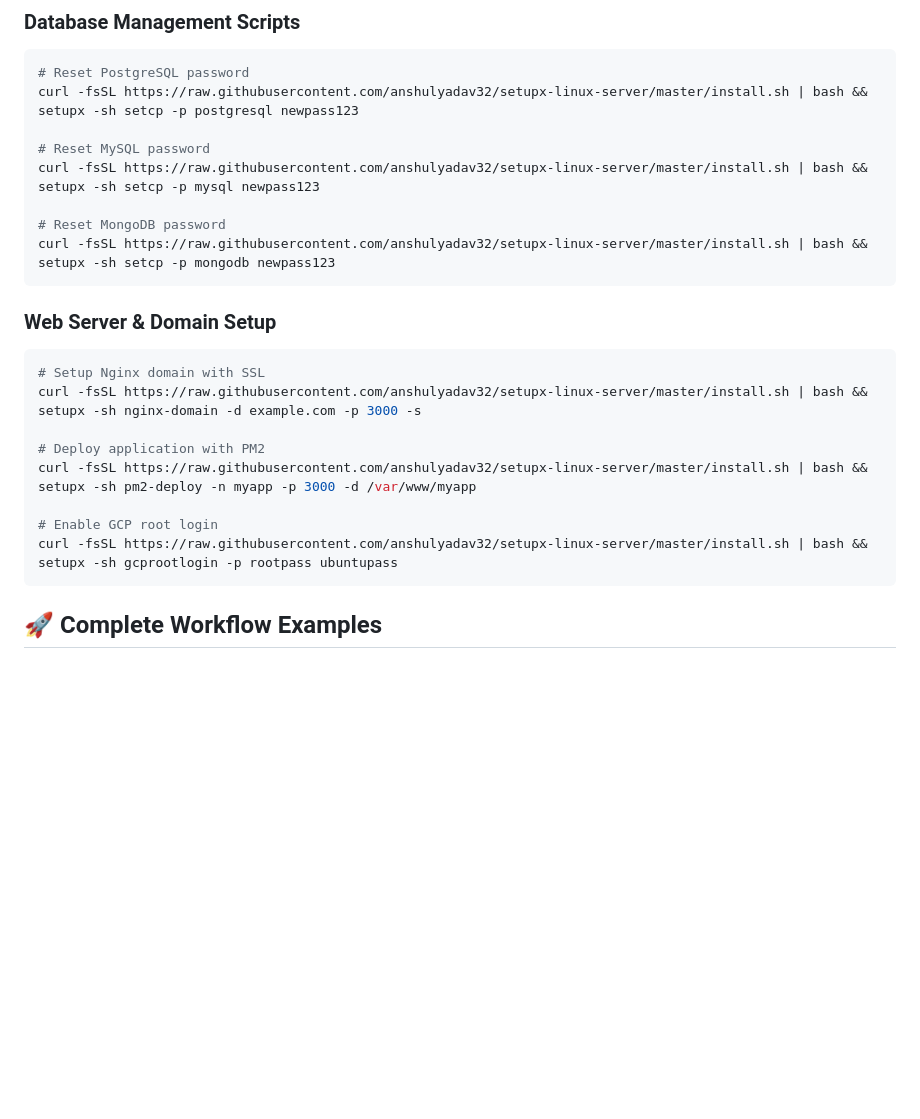
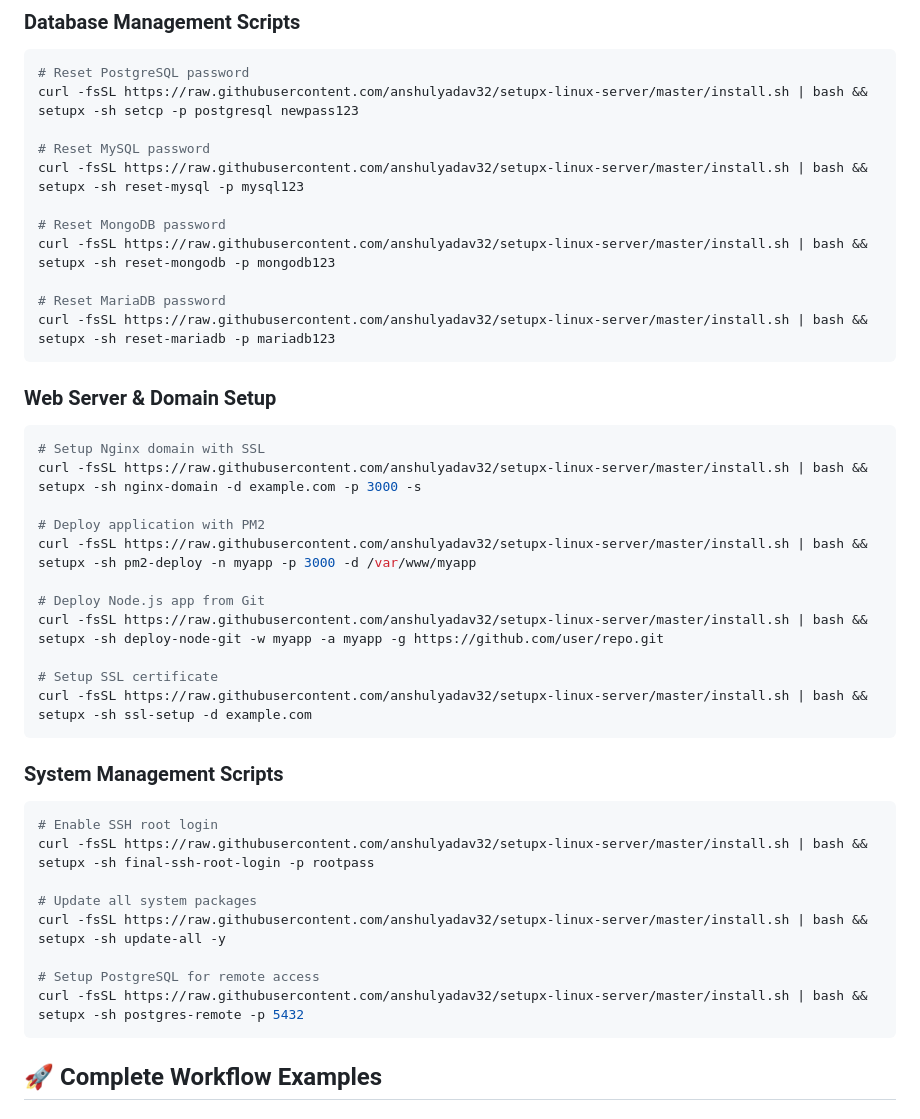
Before and after one commit to anshulyadav32/setupx-linux-server, a Markdown page: README.md, the part around the change. Rendered like a GitHub page; blank space fills up the shorter version.

Commit message:
Fix script names in README: update one-liner commands to use correct script names from scripts.json

````diff
--- a/README.md
+++ b/README.md
@@ -208,10 +208,13 @@ curl -fsSL https://raw.githubusercontent.com/anshulyadav32/setupx-linux-server/m
 curl -fsSL https://raw.githubusercontent.com/anshulyadav32/setupx-linux-server/master/install.sh | bash && setupx -sh setcp -p postgresql newpass123
 
 # Reset MySQL password
-curl -fsSL https://raw.githubusercontent.com/anshulyadav32/setupx-linux-server/master/install.sh | bash && setupx -sh setcp -p mysql newpass123
+curl -fsSL https://raw.githubusercontent.com/anshulyadav32/setupx-linux-server/master/install.sh | bash && setupx -sh reset-mysql -p mysql123
 
 # Reset MongoDB password
-curl -fsSL https://raw.githubusercontent.com/anshulyadav32/setupx-linux-server/master/install.sh | bash && setupx -sh setcp -p mongodb newpass123
+curl -fsSL https://raw.githubusercontent.com/anshulyadav32/setupx-linux-server/master/install.sh | bash && setupx -sh reset-mongodb -p mongodb123
+
+# Reset MariaDB password
+curl -fsSL https://raw.githubusercontent.com/anshulyadav32/setupx-linux-server/master/install.sh | bash && setupx -sh reset-mariadb -p mariadb123
 ```
 
 ### **Web Server & Domain Setup**
@@ -222,8 +225,23 @@ curl -fsSL https://raw.githubusercontent.com/anshulyadav32/setupx-linux-server/m
 # Deploy application with PM2
 curl -fsSL https://raw.githubusercontent.com/anshulyadav32/setupx-linux-server/master/install.sh | bash && setupx -sh pm2-deploy -n myapp -p 3000 -d /var/www/myapp
 
-# Enable GCP root login
-curl -fsSL https://raw.githubusercontent.com/anshulyadav32/setupx-linux-server/master/install.sh | bash && setupx -sh gcprootlogin -p rootpass ubuntupass
+# Deploy Node.js app from Git
+curl -fsSL https://raw.githubusercontent.com/anshulyadav32/setupx-linux-server/master/install.sh | bash && setupx -sh deploy-node-git -w myapp -a myapp -g https://github.com/user/repo.git
+
+# Setup SSL certificate
+curl -fsSL https://raw.githubusercontent.com/anshulyadav32/setupx-linux-server/master/install.sh | bash && setupx -sh ssl-setup -d example.com
+```
+
+### **System Management Scripts**
+```bash
+# Enable SSH root login
+curl -fsSL https://raw.githubusercontent.com/anshulyadav32/setupx-linux-server/master/install.sh | bash && setupx -sh final-ssh-root-login -p rootpass
+
+# Update all system packages
+curl -fsSL https://raw.githubusercontent.com/anshulyadav32/setupx-linux-server/master/install.sh | bash && setupx -sh update-all -y
+
+# Setup PostgreSQL for remote access
+curl -fsSL https://raw.githubusercontent.com/anshulyadav32/setupx-linux-server/master/install.sh | bash && setupx -sh postgres-remote -p 5432
 ```
 
 ## 🚀 Complete Workflow Examples
````
